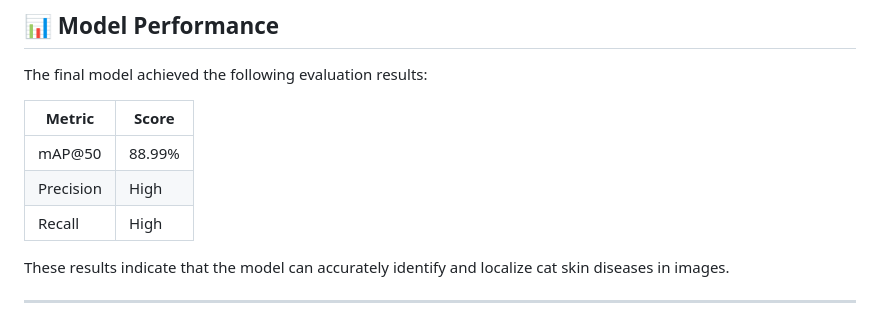
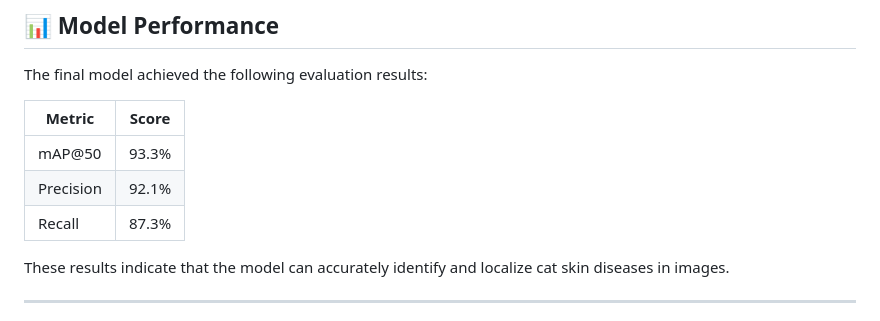
Before and after one commit to Telolet702/cat-skin-detector-web, a Markdown page: README.md, the part around the change. GitHub-like rendering.

Commit message:
Revise model evaluation metrics in README
Updated evaluation results for the model's performance metrics.

```diff
--- a/README.md
+++ b/README.md
@@ -212,9 +212,9 @@ The final model achieved the following evaluation results:
 
 | Metric | Score |
 |----------|----------|
-| mAP@50 | 88.99% |
-| Precision | High |
-| Recall | High |
+| mAP@50 | 93.3% |
+| Precision | 92.1% |
+| Recall | 87.3% |
 
 These results indicate that the model can accurately identify and localize cat skin diseases in images.
 
```
